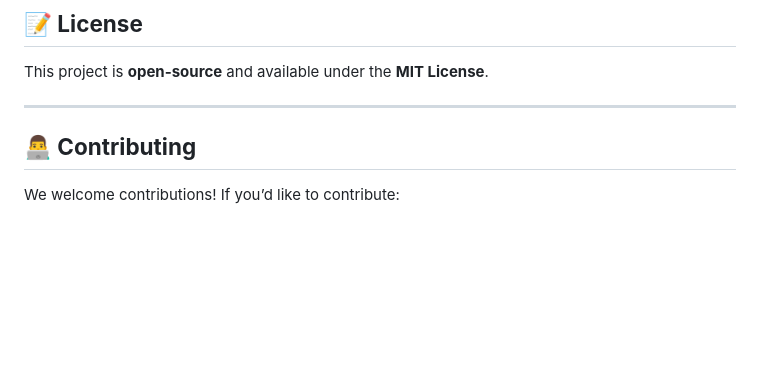
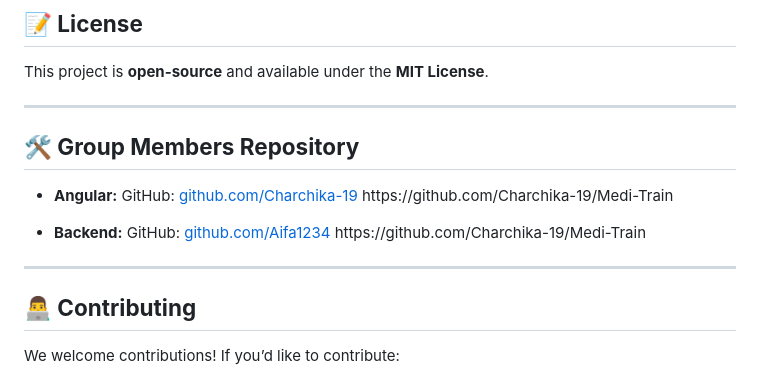
Before and after one commit to GouriiNandanaa/medi_trainn, a Markdown page: README.md, the part around the change. Rendered like a GitHub page; blank space fills up the shorter version.

```diff
--- a/README.md
+++ b/README.md
@@ -83,6 +83,18 @@ This project is **open-source** and available under the **MIT License**.
 
 ---
 
+
+## **🛠️ Group Members Repository**
+- **Angular:**   GitHub: [github.com/Charchika-19]([https://github.com/Charchika-19.(https://github.com/Charchika-19/Medi-Train))
+https://github.com/Charchika-19/Medi-Train
+
+- **Backend:**   GitHub: [github.com/Aifa1234]([https://github.com/Aifa1234.(https://github.com/Aifa1234/backend))
+https://github.com/Charchika-19/Medi-Train
+
+
+
+---
+
 ## **👨‍💻 Contributing**
 We welcome contributions! If you’d like to contribute:
 1. Fork the repo.
```
